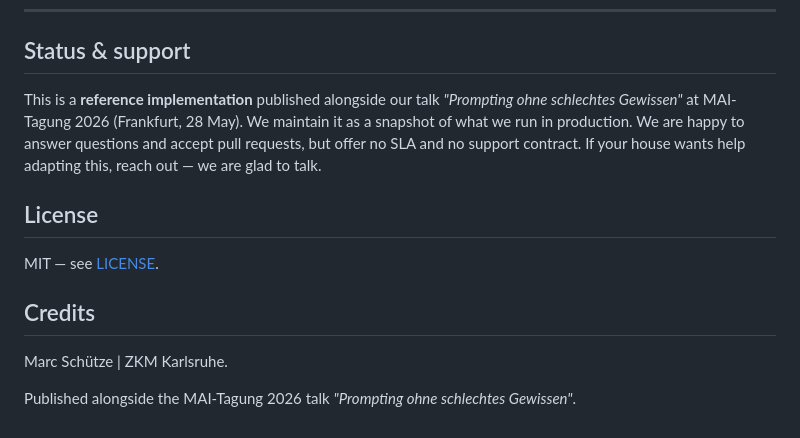
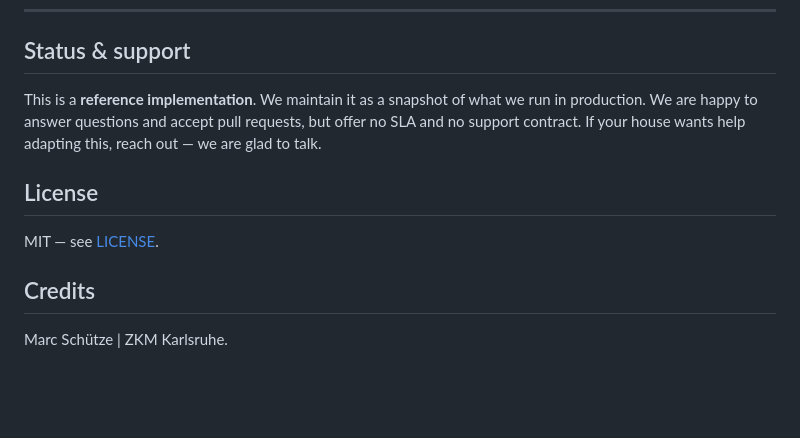
Before and after one commit to zkmkarlsruhe/ask-zkm-ai-blueprint, a Markdown page: README.md, the part around the change. Rendered like a GitHub page; blank space fills up the shorter version.

Commit message:
docs: drop event references from README

```diff
--- a/README.md
+++ b/README.md
@@ -110,9 +110,7 @@ For real-world deployment (TLS, OIDC, Postgres, multi-tenancy) read
 
 ## Status & support
 
-This is a **reference implementation** published alongside our talk
-*"Prompting ohne schlechtes Gewissen"* at MAI-Tagung 2026 (Frankfurt, 28 May).
-We maintain it as a snapshot of what we run in production. We are happy to
+This is a **reference implementation**. We maintain it as a snapshot of what we run in production. We are happy to
 answer questions and accept pull requests, but offer no SLA and no support
 contract. If your house wants help adapting this, reach out — we are glad to
 talk.
@@ -124,6 +122,3 @@ MIT — see [LICENSE](LICENSE).
 ## Credits
 
 Marc Schütze | ZKM Karlsruhe.
-
-Published alongside the MAI-Tagung 2026 talk
-*"Prompting ohne schlechtes Gewissen"*.
```
